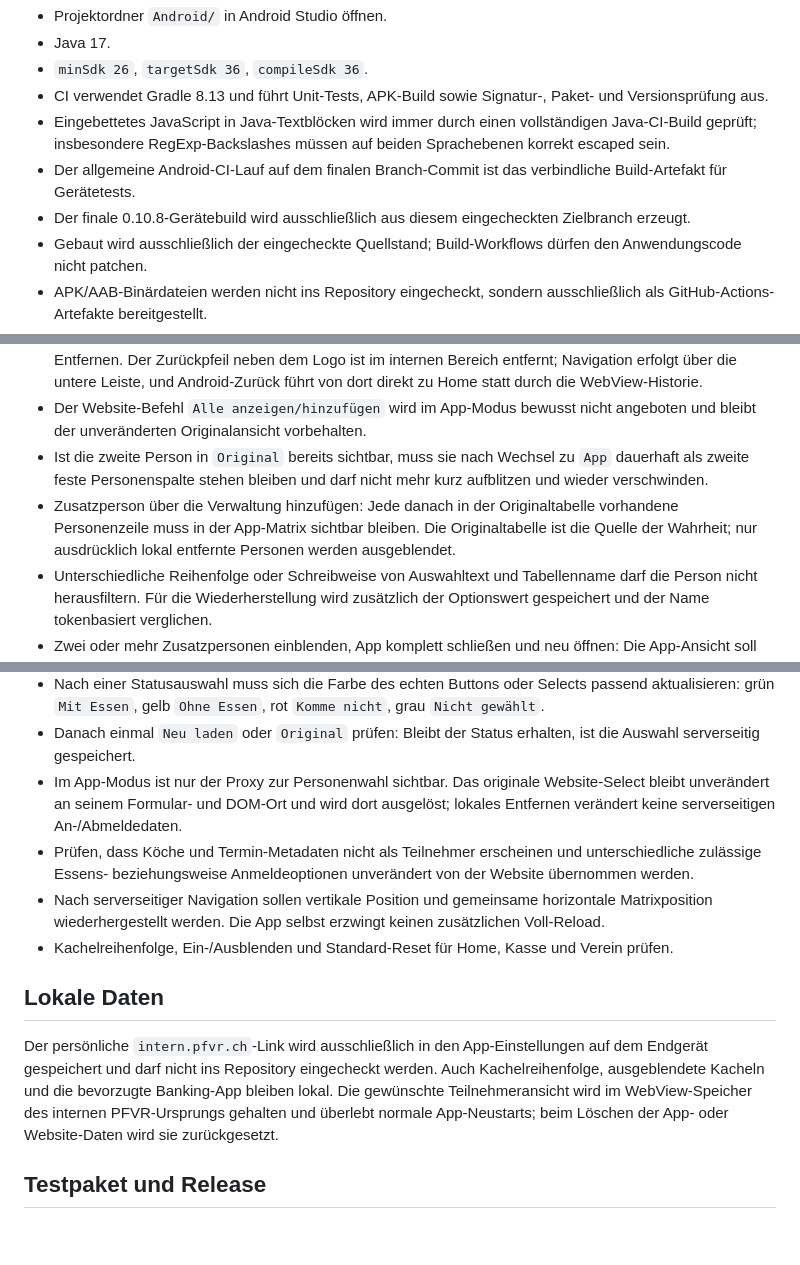
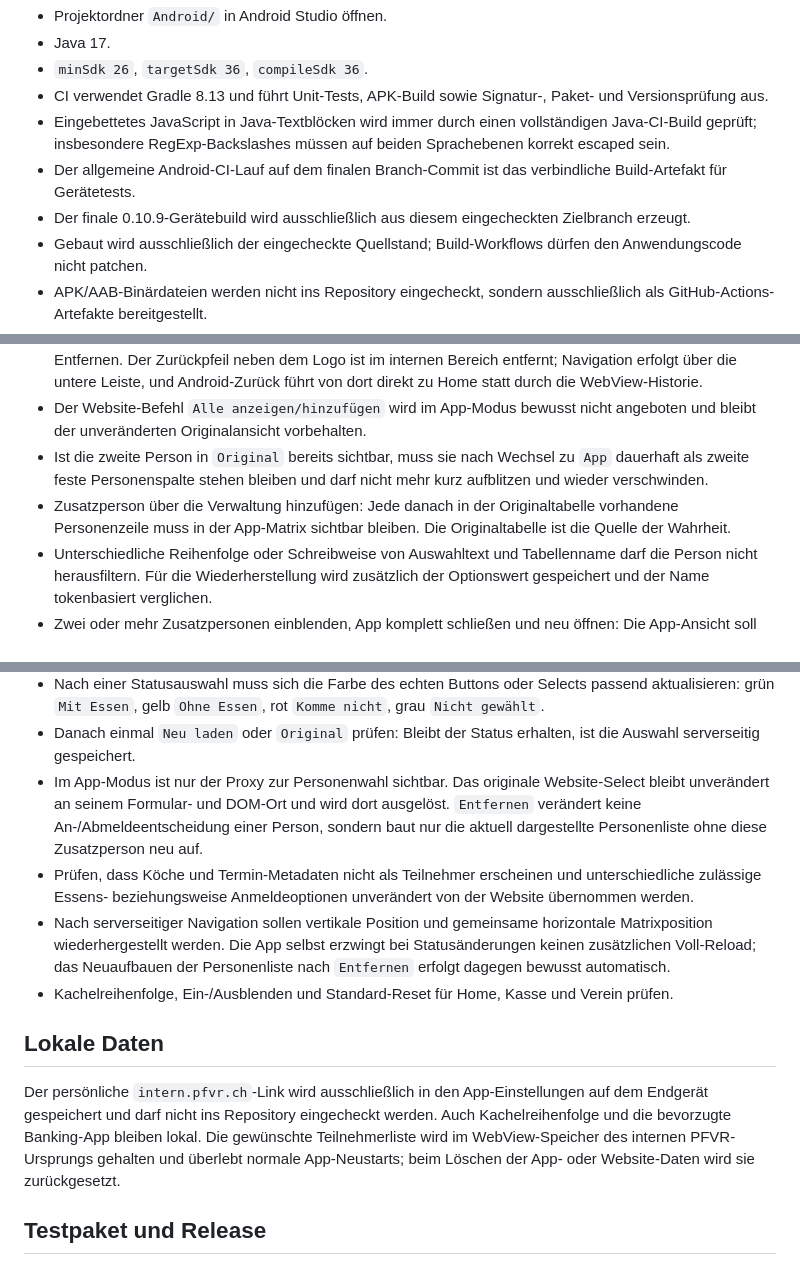
Before and after one commit to Chris171203/Pontoniere-Rheinfelden-, a Markdown page: Android/README.md, 3 parts joined by grey strips. Rendered like a GitHub page; blank space fills up the shorter version.

Commit message:
docs: finalize 0.10.9 removal semantics

```diff
--- a/Android/README.md
+++ b/Android/README.md
@@ -10,7 +10,7 @@ Aktuelle Android-Testversion: `0.10.9`.
 - CI verwendet Gradle 8.13 und führt Unit-Tests, APK-Build sowie Signatur-, Paket- und Versionsprüfung aus.
 - Eingebettetes JavaScript in Java-Textblöcken wird immer durch einen vollständigen Java-CI-Build geprüft; insbesondere RegExp-Backslashes müssen auf beiden Sprachebenen korrekt escaped sein.
 - Der allgemeine Android-CI-Lauf auf dem finalen Branch-Commit ist das verbindliche Build-Artefakt für Gerätetests.
-- Der finale 0.10.8-Gerätebuild wird ausschließlich aus diesem eingecheckten Zielbranch erzeugt.
+- Der finale 0.10.9-Gerätebuild wird ausschließlich aus diesem eingecheckten Zielbranch erzeugt.
 - Gebaut wird ausschließlich der eingecheckte Quellstand; Build-Workflows dürfen den Anwendungscode nicht patchen.
 - APK/AAB-Binärdateien werden nicht ins Repository eingecheckt, sondern ausschließlich als GitHub-Actions-Artefakte bereitgestellt.
 - Banking-Kompatibilität wird zentral in `BankingAppRegistry.java` gepflegt.
@@ -24,7 +24,7 @@ Aktuelle Android-Testversion: `0.10.9`.
 - In der App-Ansicht öffnet der Werkzeugleistenbutton `Personen` die Verwaltung zum Hinzufügen und Entfernen. Der Zurückpfeil neben dem Logo ist im internen Bereich entfernt; Navigation erfolgt über die untere Leiste, und Android-Zurück führt von dort direkt zu Home statt durch die WebView-Historie.
 - Der Website-Befehl `Alle anzeigen/hinzufügen` wird im App-Modus bewusst nicht angeboten und bleibt der unveränderten Originalansicht vorbehalten.
 - Ist die zweite Person in `Original` bereits sichtbar, muss sie nach Wechsel zu `App` dauerhaft als zweite feste Personenspalte stehen bleiben und darf nicht mehr kurz aufblitzen und wieder verschwinden.
-- Zusatzperson über die Verwaltung hinzufügen: Jede danach in der Originaltabelle vorhandene Personenzeile muss in der App-Matrix sichtbar bleiben. Die Originaltabelle ist die Quelle der Wahrheit; nur ausdrücklich lokal entfernte Personen werden ausgeblendet.
+- Zusatzperson über die Verwaltung hinzufügen: Jede danach in der Originaltabelle vorhandene Personenzeile muss in der App-Matrix sichtbar bleiben. Die Originaltabelle ist die Quelle der Wahrheit.
 - Unterschiedliche Reihenfolge oder Schreibweise von Auswahltext und Tabellenname darf die Person nicht herausfiltern. Für die Wiederherstellung wird zusätzlich der Optionswert gespeichert und der Name tokenbasiert verglichen.
 - Zwei oder mehr Zusatzpersonen einblenden, App komplett schließen und neu öffnen: Die App-Ansicht soll die gespeicherte Personenliste über das originale Website-Select wiederherstellen.
 - In der Personenverwaltung eine Zusatzperson entfernen: Die App lädt automatisch den persönlichen Basislink neu und stellt danach nur die verbleibenden Zusatzpersonen über die echten Website-Controls wieder her. Kein manueller Neu-laden-Schritt darf nötig sein; die Standardperson darf nicht entfernbar sein.
@@ -33,14 +33,14 @@ Aktuelle Android-Testversion: `0.10.9`.
 - Horizontal wird die komplette Personenmatrix gemeinsam gescrollt; die Terminspalte links bleibt dabei stehen. Mindestens zwei Personenspalten sollen gleichzeitig sichtbar sein.
 - Nach einer Statusauswahl muss sich die Farbe des echten Buttons oder Selects passend aktualisieren: grün `Mit Essen`, gelb `Ohne Essen`, rot `Komme nicht`, grau `Nicht gewählt`.
 - Danach einmal `Neu laden` oder `Original` prüfen: Bleibt der Status erhalten, ist die Auswahl serverseitig gespeichert.
-- Im App-Modus ist nur der Proxy zur Personenwahl sichtbar. Das originale Website-Select bleibt unverändert an seinem Formular- und DOM-Ort und wird dort ausgelöst; lokales Entfernen verändert keine serverseitigen An-/Abmeldedaten.
+- Im App-Modus ist nur der Proxy zur Personenwahl sichtbar. Das originale Website-Select bleibt unverändert an seinem Formular- und DOM-Ort und wird dort ausgelöst. `Entfernen` verändert keine An-/Abmeldeentscheidung einer Person, sondern baut nur die aktuell dargestellte Personenliste ohne diese Zusatzperson neu auf.
 - Prüfen, dass Köche und Termin-Metadaten nicht als Teilnehmer erscheinen und unterschiedliche zulässige Essens- beziehungsweise Anmeldeoptionen unverändert von der Website übernommen werden.
-- Nach serverseitiger Navigation sollen vertikale Position und gemeinsame horizontale Matrixposition wiederhergestellt werden. Die App selbst erzwingt keinen zusätzlichen Voll-Reload.
+- Nach serverseitiger Navigation sollen vertikale Position und gemeinsame horizontale Matrixposition wiederhergestellt werden. Die App selbst erzwingt bei Statusänderungen keinen zusätzlichen Voll-Reload; das Neuaufbauen der Personenliste nach `Entfernen` erfolgt dagegen bewusst automatisch.
 - Kachelreihenfolge, Ein-/Ausblenden und Standard-Reset für Home, Kasse und Verein prüfen.
 
 ## Lokale Daten
 
-Der persönliche `intern.pfvr.ch`-Link wird ausschließlich in den App-Einstellungen auf dem Endgerät gespeichert und darf nicht ins Repository eingecheckt werden. Auch Kachelreihenfolge, ausgeblendete Kacheln und die bevorzugte Banking-App bleiben lokal. Die gewünschte Teilnehmeransicht wird im WebView-Speicher des internen PFVR-Ursprungs gehalten und überlebt normale App-Neustarts; beim Löschen der App- oder Website-Daten wird sie zurückgesetzt.
+Der persönliche `intern.pfvr.ch`-Link wird ausschließlich in den App-Einstellungen auf dem Endgerät gespeichert und darf nicht ins Repository eingecheckt werden. Auch Kachelreihenfolge und die bevorzugte Banking-App bleiben lokal. Die gewünschte Teilnehmerliste wird im WebView-Speicher des internen PFVR-Ursprungs gehalten und überlebt normale App-Neustarts; beim Löschen der App- oder Website-Daten wird sie zurückgesetzt.
 
 ## Testpaket und Release
 
```
